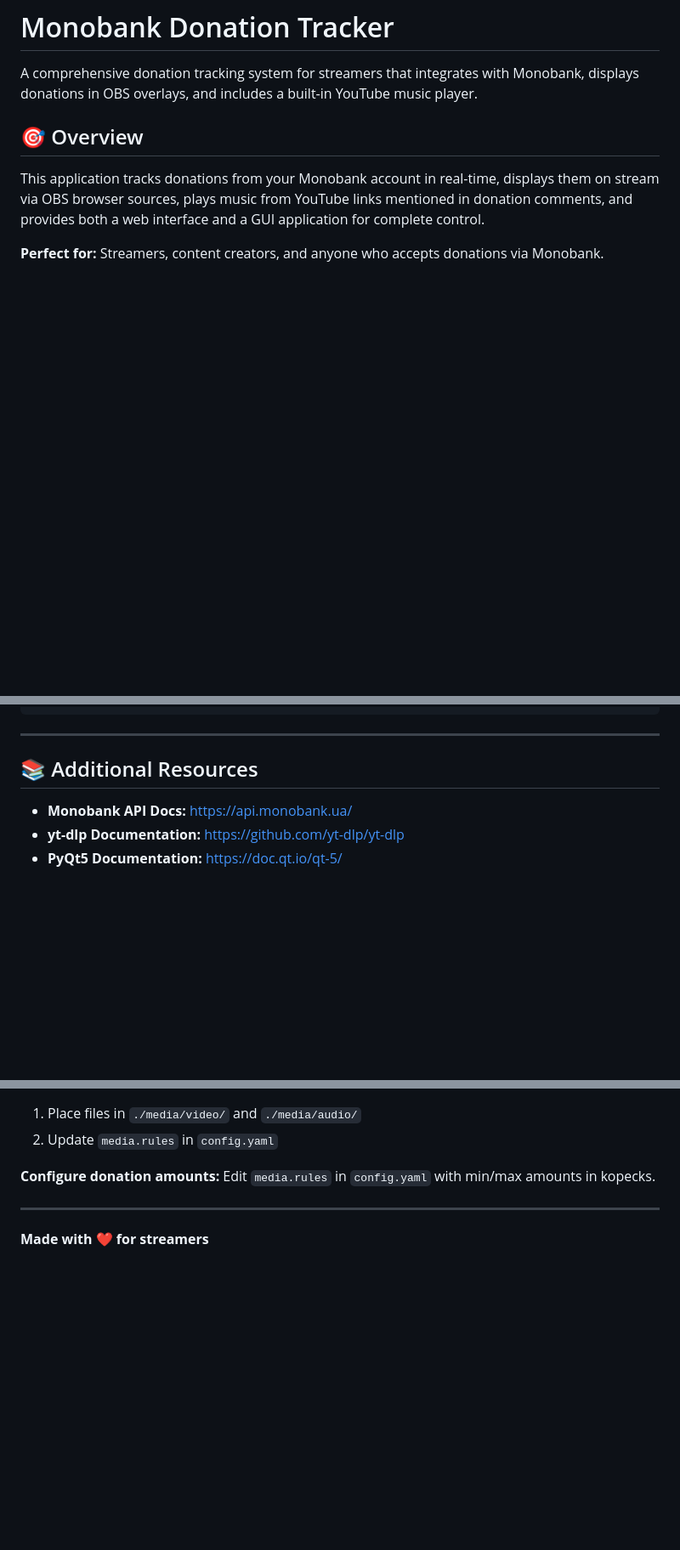
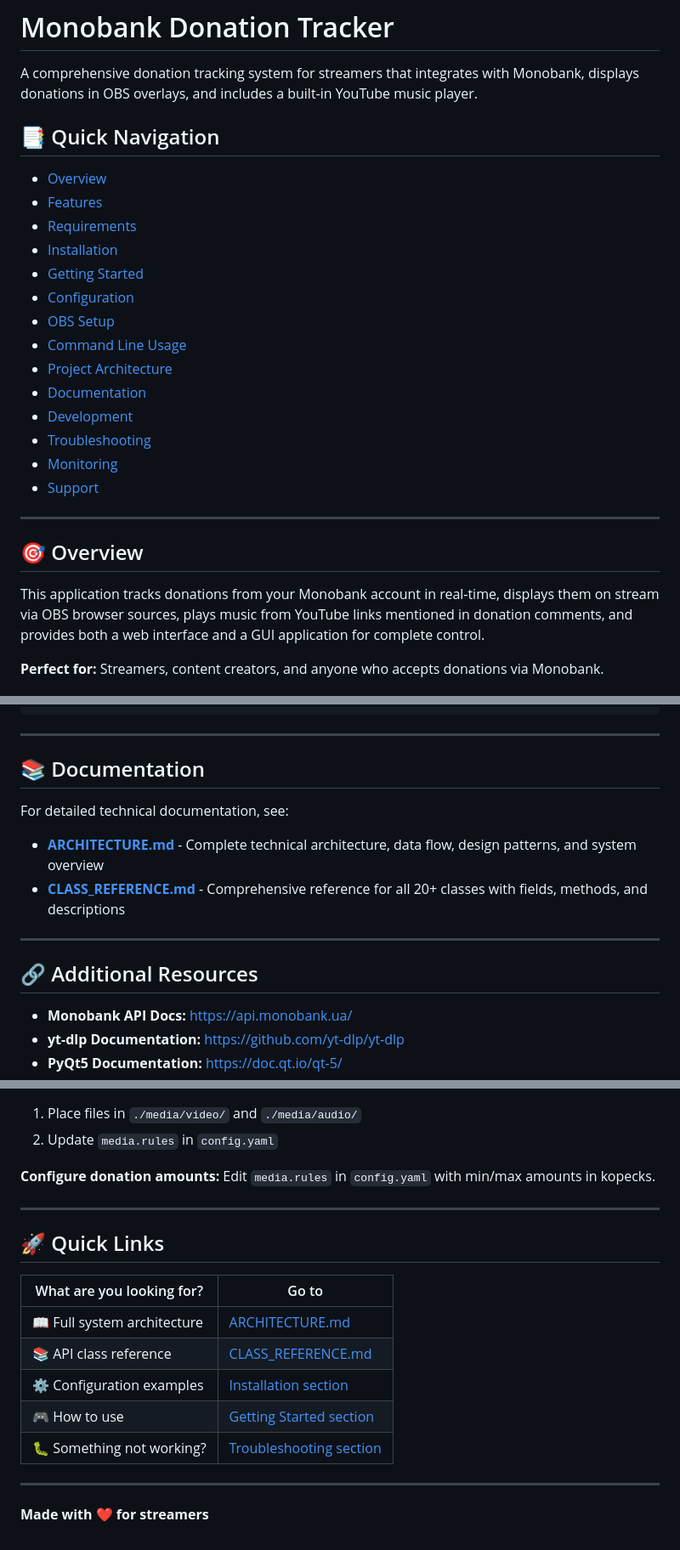
Before and after one commit to radimbig2/monobank_donation, a Markdown page: README.md, 3 parts joined by grey strips. Shown at 85% size. Drawn GitHub-style; blank space fills up the shorter version.

Commit message:
Add Table of Contents and quick navigation to README.md
- Add clickable Table of Contents with links to all main sections
- Add Quick Links section at the end for easy navigation
- Direct links to ARCHITECTURE.md and CLASS_REFERENCE.md
- Improve document navigability and user experience

Users can now:
✓ Click to jump to Features, Installation, Configuration, etc.
✓ Quickly access detailed architecture documentation
✓ Find API class reference without scrolling
✓ Navigate based on their specific needs

Co-Authored-By: Claude Sonnet 4.5 <noreply@anthropic.com>

```diff
--- a/README.md
+++ b/README.md
@@ -1,6 +1,25 @@
 # Monobank Donation Tracker
 
 A comprehensive donation tracking system for streamers that integrates with Monobank, displays donations in OBS overlays, and includes a built-in YouTube music player.
+
+## 📑 Quick Navigation
+
+- [Overview](#-overview)
+- [Features](#-features)
+- [Requirements](#-requirements)
+- [Installation](#-installation)
+- [Getting Started](#-getting-started)
+- [Configuration](#️-configuration-guide)
+- [OBS Setup](#-obs-setup)
+- [Command Line Usage](#-command-line-usage)
+- [Project Architecture](#️-project-architecture)
+- [Documentation](#-documentation)
+- [Development](#-development)
+- [Troubleshooting](#-troubleshooting)
+- [Monitoring](#-monitoring)
+- [Support](#-support)
+
+---
 
 ## 🎯 Overview
 
@@ -455,7 +474,16 @@ For best compatibility:
 
 ---
 
-## 📚 Additional Resources
+## 📚 Documentation
+
+For detailed technical documentation, see:
+
+- **[ARCHITECTURE.md](ARCHITECTURE.md)** - Complete technical architecture, data flow, design patterns, and system overview
+- **[CLASS_REFERENCE.md](CLASS_REFERENCE.md)** - Comprehensive reference for all 20+ classes with fields, methods, and descriptions
+
+---
+
+## 🔗 Additional Resources
 
 - **Monobank API Docs:** https://api.monobank.ua/
 - **yt-dlp Documentation:** https://github.com/yt-dlp/yt-dlp
@@ -512,4 +540,16 @@ Edit `media.rules` in `config.yaml` with min/max amounts in kopecks.
 
 ---
 
+## 🚀 Quick Links
+
+| What are you looking for? | Go to |
+|---------------------------|-------|
+| 📖 Full system architecture | [ARCHITECTURE.md](ARCHITECTURE.md) |
+| 📚 API class reference | [CLASS_REFERENCE.md](CLASS_REFERENCE.md) |
+| ⚙️ Configuration examples | [Installation section](#-installation) |
+| 🎮 How to use | [Getting Started section](#-getting-started) |
+| 🐛 Something not working? | [Troubleshooting section](#-troubleshooting) |
+
+---
+
 **Made with ❤️ for streamers**
```
